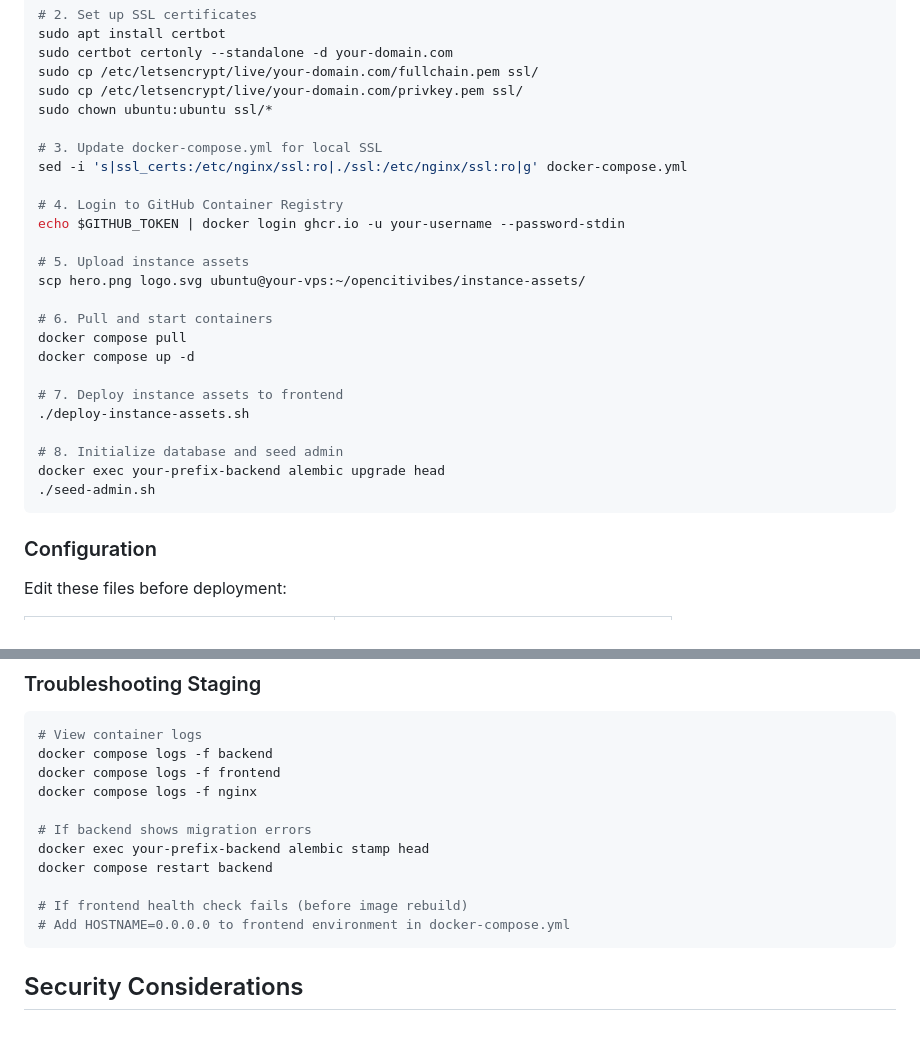
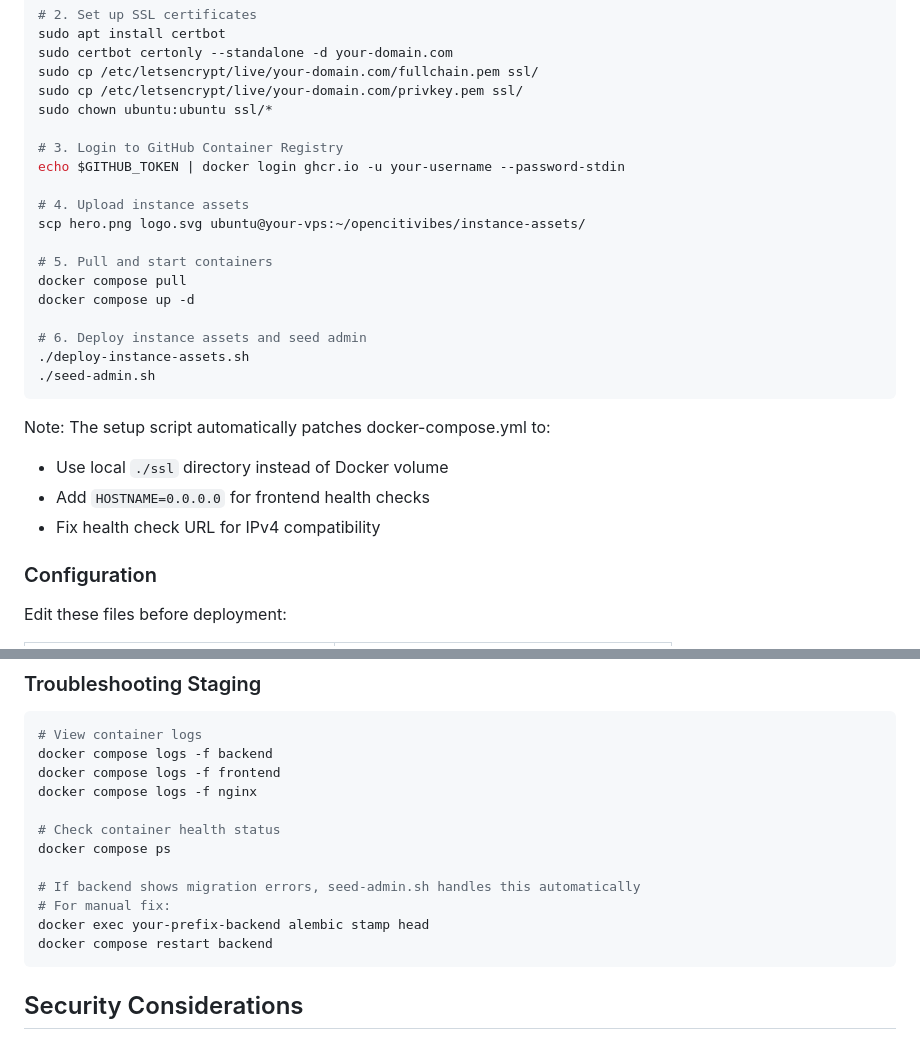
Before and after one commit to opencitivibes/opencitivibes, a Markdown page: docs/COMMISSIONING.md, 2 parts joined by grey strips. Rendered like a GitHub page.

Commit message:
Update COMMISSIONING.md staging section with automated steps
- Remove manual docker-compose.yml patching step (now automated)
- Consolidate steps 6-8 into steps 5-6
- Add note about automatic patches (SSL, HOSTNAME, IPv4 health check)
- Update troubleshooting section

🤖 Generated with [Claude Code](https://claude.com/claude-code)

Co-Authored-By: Claude Opus 4.5 <noreply@anthropic.com>

````diff
--- a/docs/COMMISSIONING.md
+++ b/docs/COMMISSIONING.md
@@ -350,26 +350,25 @@ sudo cp /etc/letsencrypt/live/your-domain.com/fullchain.pem ssl/
 sudo cp /etc/letsencrypt/live/your-domain.com/privkey.pem ssl/
 sudo chown ubuntu:ubuntu ssl/*
 
-# 3. Update docker-compose.yml for local SSL
-sed -i 's|ssl_certs:/etc/nginx/ssl:ro|./ssl:/etc/nginx/ssl:ro|g' docker-compose.yml
-
-# 4. Login to GitHub Container Registry
+# 3. Login to GitHub Container Registry
 echo $GITHUB_TOKEN | docker login ghcr.io -u your-username --password-stdin
 
-# 5. Upload instance assets
+# 4. Upload instance assets
 scp hero.png logo.svg ubuntu@your-vps:~/opencitivibes/instance-assets/
 
-# 6. Pull and start containers
+# 5. Pull and start containers
 docker compose pull
 docker compose up -d
 
-# 7. Deploy instance assets to frontend
+# 6. Deploy instance assets and seed admin
 ./deploy-instance-assets.sh
-
-# 8. Initialize database and seed admin
-docker exec your-prefix-backend alembic upgrade head
 ./seed-admin.sh
 ```
+
+Note: The setup script automatically patches docker-compose.yml to:
+- Use local `./ssl` directory instead of Docker volume
+- Add `HOSTNAME=0.0.0.0` for frontend health checks
+- Fix health check URL for IPv4 compatibility
 
 ### Configuration
 
@@ -389,12 +388,13 @@ docker compose logs -f backend
 docker compose logs -f frontend
 docker compose logs -f nginx
 
-# If backend shows migration errors
+# Check container health status
+docker compose ps
+
+# If backend shows migration errors, seed-admin.sh handles this automatically
+# For manual fix:
 docker exec your-prefix-backend alembic stamp head
 docker compose restart backend
-
-# If frontend health check fails (before image rebuild)
-# Add HOSTNAME=0.0.0.0 to frontend environment in docker-compose.yml
 ```
 
 ## Security Considerations
````
